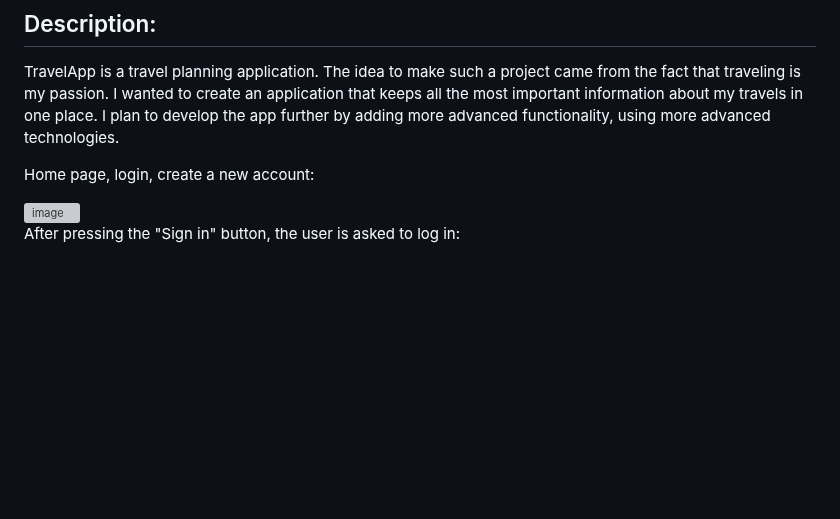
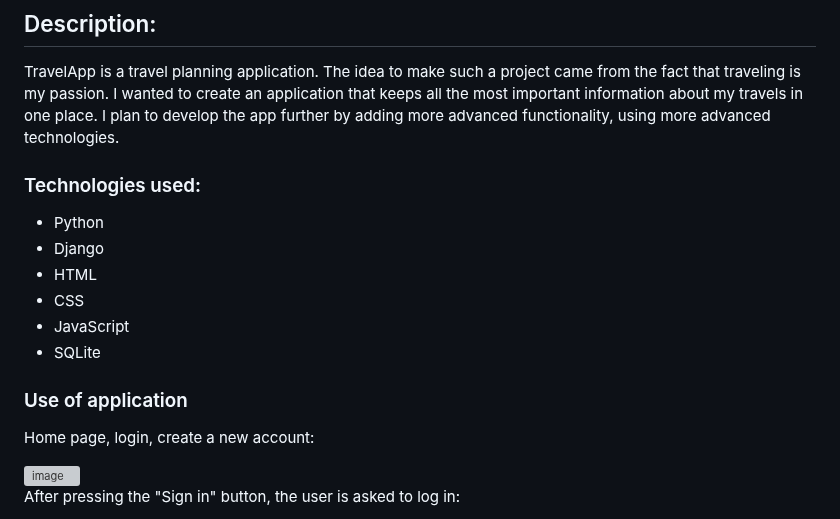
Before and after one commit to daniel111s/TravelApp-Django, a Markdown page: README.md, the part around the change. Rendered like a GitHub page; blank space fills up the shorter version; grey boxes are pictures that could not be loaded.

```diff
--- a/README.md
+++ b/README.md
@@ -2,6 +2,18 @@
 TravelApp is a travel planning application.
 The idea to make such a project came from the fact that traveling is my passion. I wanted to create an application that keeps
 all the most important information about my travels in one place. I plan to develop the app further by adding more advanced functionality, using more advanced technologies.
+
+### Technologies used:
+
+* Python
+* Django
+* HTML
+* CSS
+* JavaScript
+* SQLite
+
+
+### Use of application
 
 Home page, login, create a new account:
 
```
